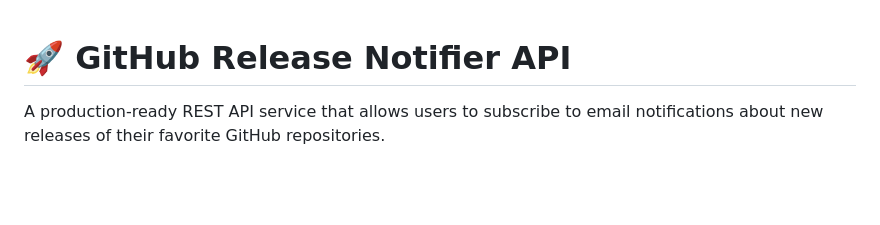
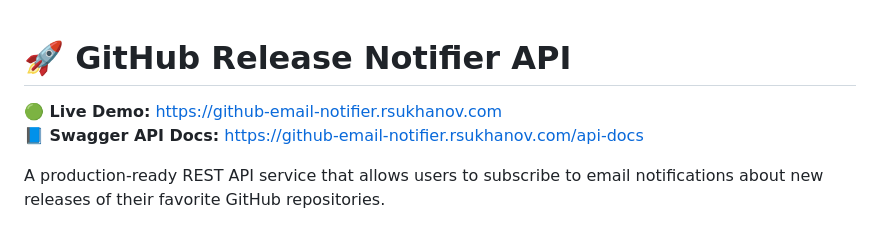
Before and after one commit to rsukhanov/github-email-notifier, a Markdown page: README.md, the part around the change. Drawn GitHub-style; blank space fills up the shorter version.

Commit message:
added public url to the readme. added license.md

```diff
--- a/README.md
+++ b/README.md
@@ -1,4 +1,7 @@
 # 🚀 GitHub Release Notifier API
+
+**🟢 Live Demo:** [https://github-email-notifier.rsukhanov.com](https://github-email-notifier.rsukhanov.com)
+**📘 Swagger API Docs:** [https://github-email-notifier.rsukhanov.com/api-docs](https://github-email-notifier.rsukhanov.com/api-docs)
 
 A production-ready REST API service that allows users to subscribe to email notifications about new releases of their favorite GitHub repositories.
 
```
Also changed, not shown: LICENSE.MD (added, +10 -0 lines).
